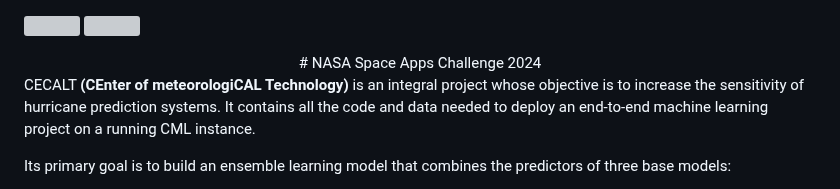
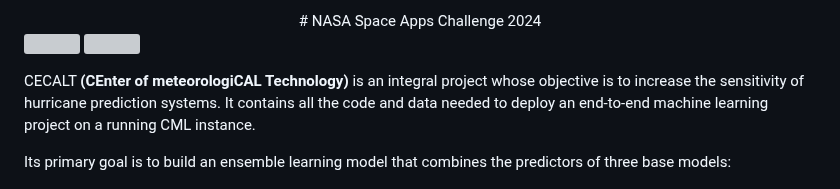
Before and after one commit to amcm329/code_of_duty_nasa_space_apps_2024, a Markdown page: README.md, the part around the change. Rendered like a GitHub page; grey boxes are pictures that could not be loaded.

```diff
--- a/README.md
+++ b/README.md
@@ -1,6 +1,7 @@
+<center> # NASA Space Apps Challenge 2024 </center>
+
  <img align="left" src="static/logo/nasa_logo.png" width="120 px" height="90 px"> <img align="right" src="static/logo/waverse_logo.png" width="150 px" height="90 px">
 
-<center> # NASA Space Apps Challenge 2024 </center>
 
 CECALT **(CEnter of meteorologiCAL Technology)** is an integral project whose objective is to increase the sensitivity of hurricane prediction systems. It contains all the code and data needed to deploy an end-to-end machine learning project on a running CML instance.
 
```
